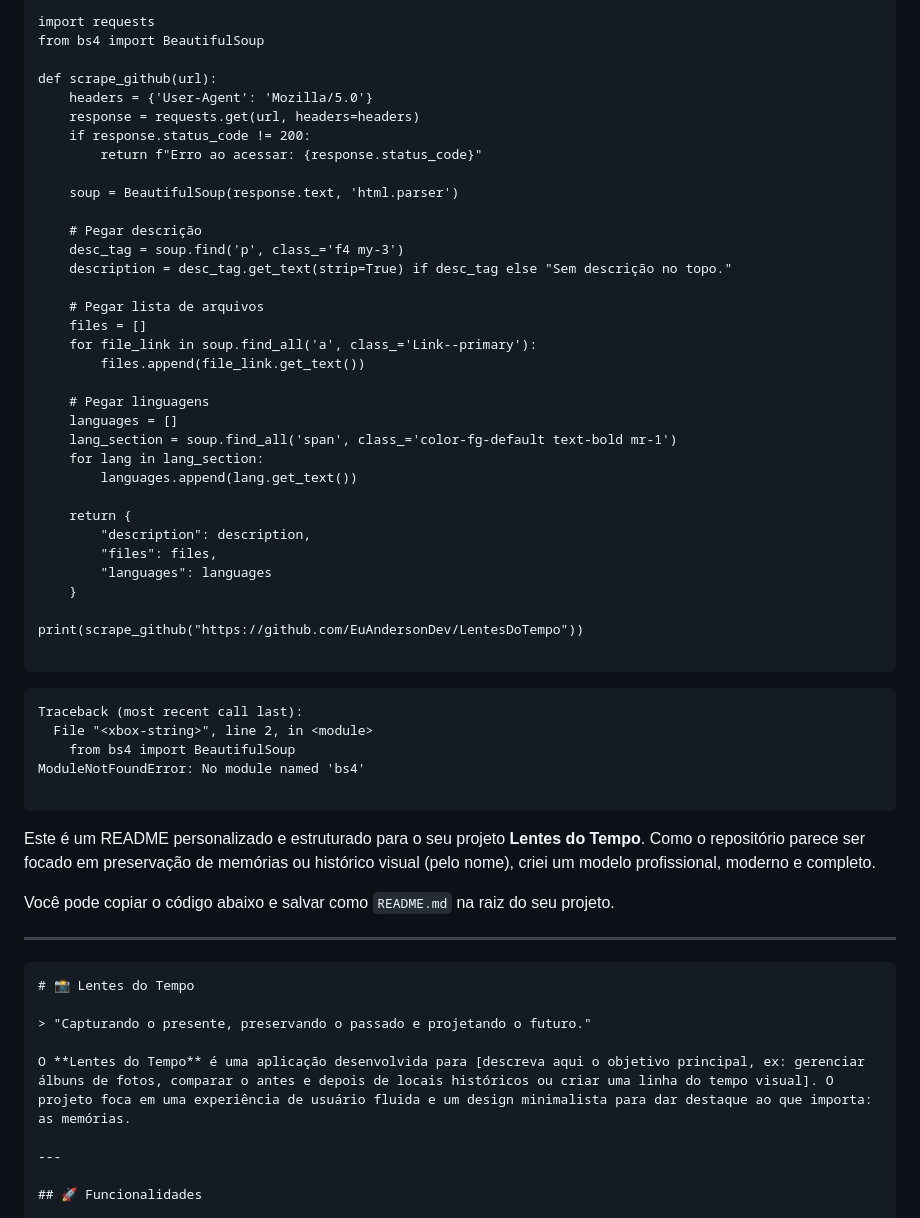
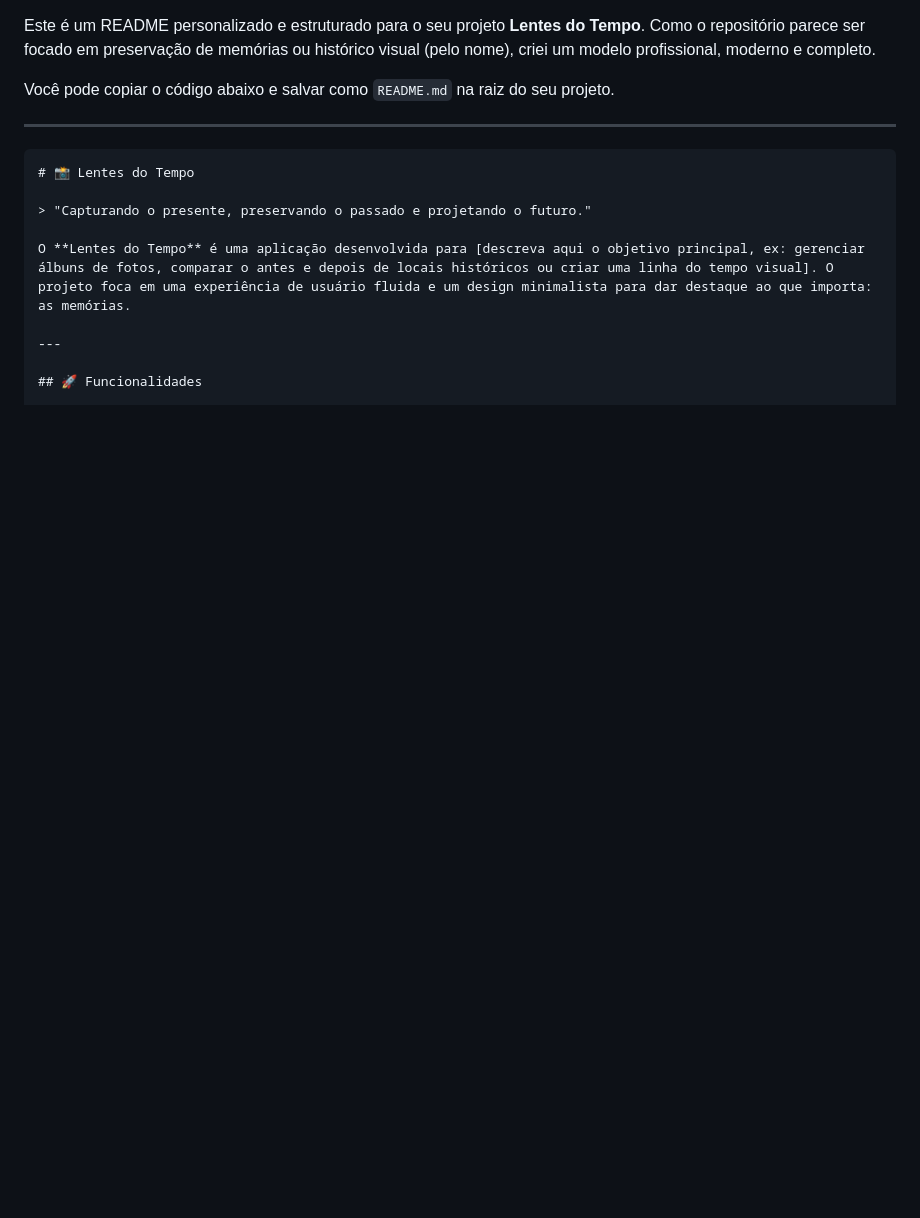
Before and after one commit to EuAndersonDev/LentesDoTempo, a Markdown page: README.md, the part around the change. Drawn GitHub-style; blank space fills up the shorter version.

Commit message:
Remove web scraping code from README
Removed Python code example for web scraping and error output from README.

````diff
--- a/README.md
+++ b/README.md
@@ -1,46 +1,3 @@
-```python?code_reference&code_event_index=7
-import requests
-from bs4 import BeautifulSoup
-
-def scrape_github(url):
-    headers = {'User-Agent': 'Mozilla/5.0'}
-    response = requests.get(url, headers=headers)
-    if response.status_code != 200:
-        return f"Erro ao acessar: {response.status_code}"
-
-    soup = BeautifulSoup(response.text, 'html.parser')
-
-    # Pegar descrição
-    desc_tag = soup.find('p', class_='f4 my-3')
-    description = desc_tag.get_text(strip=True) if desc_tag else "Sem descrição no topo."
-
-    # Pegar lista de arquivos
-    files = []
-    for file_link in soup.find_all('a', class_='Link--primary'):
-        files.append(file_link.get_text())
-
-    # Pegar linguagens
-    languages = []
-    lang_section = soup.find_all('span', class_='color-fg-default text-bold mr-1')
-    for lang in lang_section:
-        languages.append(lang.get_text())
-
-    return {
-        "description": description,
-        "files": files,
-        "languages": languages
-    }
-
-print(scrape_github("https://github.com/EuAndersonDev/LentesDoTempo"))
-
-```
-```text?code_stderr&code_event_index=7
-Traceback (most recent call last):
-  File "<xbox-string>", line 2, in <module>
-    from bs4 import BeautifulSoup
-ModuleNotFoundError: No module named 'bs4'
-
-```
 Este é um README personalizado e estruturado para o seu projeto **Lentes do Tempo**. Como o repositório parece ser focado em preservação de memórias ou histórico visual (pelo nome), criei um modelo profissional, moderno e completo.
 
 Você pode copiar o código abaixo e salvar como `README.md` na raiz do seu projeto.
````
